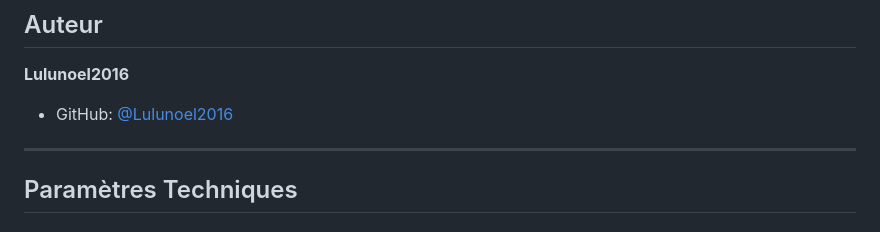
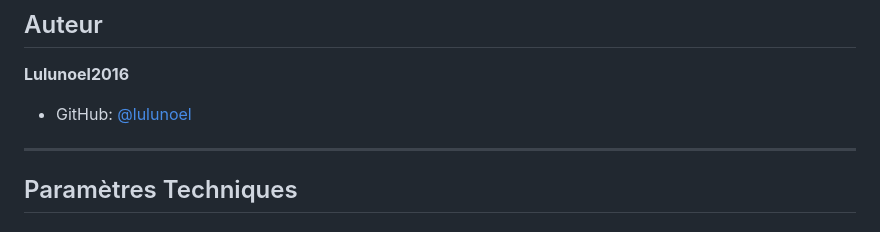
Before and after one commit to lulunoel/Cosmic-Miner, a Markdown page: README.md, the part around the change. Drawn GitHub-style.

Commit message:
Update GitHub username in README

```diff
--- a/README.md
+++ b/README.md
@@ -429,7 +429,7 @@ Ce projet est sous licence **MIT**. Voir le fichier [LICENSE](LICENSE) pour plus
 
 **Lulunoel2016**
 
-- GitHub: [@Lulunoel2016](https://github.com/Lulunoel2016)
+- GitHub: [@lulunoel](https://github.com/lulunoel)
 
 ---
 
```
